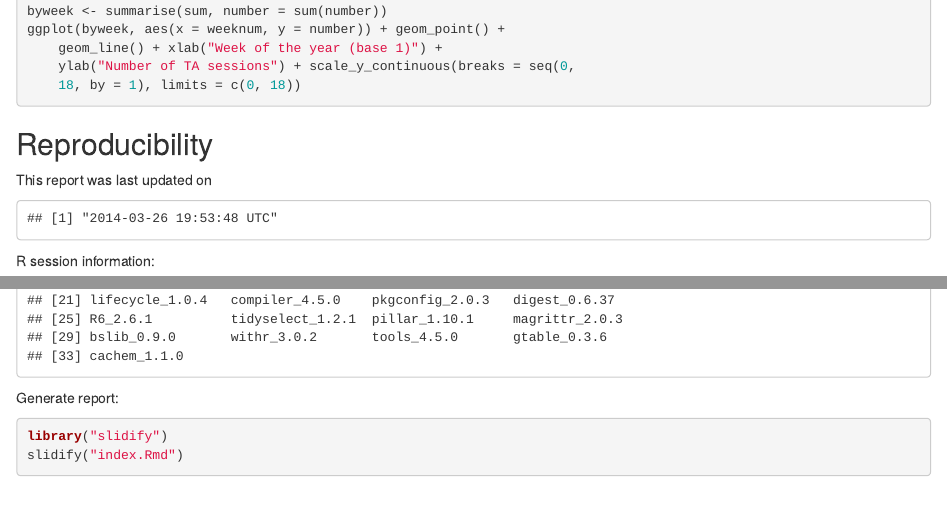
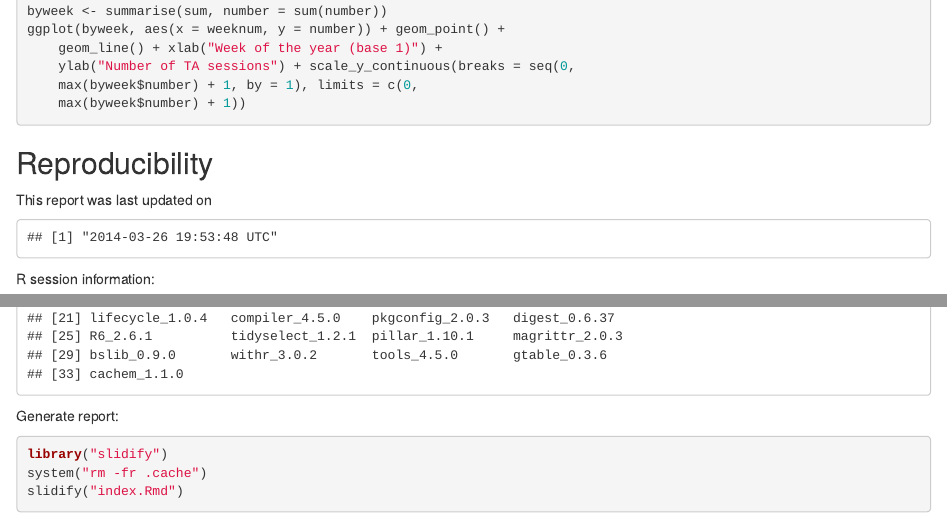
Before and after one commit to lcolladotor/mphtasessions, an R Markdown document (index.Rmd): the page in a window 1100 px wide, from 2610 px down, and a second part further down, joined at a grey line. Rendered offline with R 4.5, knitr and Pandoc, with nearby package versions; some code elsewhere in the file could not run offline.

Commit message:
updated for mid week 13

````diff
--- a/index.Rmd
+++ b/index.Rmd
@@ -122,7 +122,7 @@ Finally, we can check if the overall number of TA sessions has changed as the te
 ```{r "fig4"}
 ## Plot by week of the year ignoring TA
 byweek <- summarise(sum, number=sum(number))
-ggplot(byweek, aes(x=weeknum, y=number)) + geom_point() + geom_line() + xlab("Week of the year (base 1)") + ylab("Number of TA sessions") + scale_y_continuous(breaks=seq(0, 18, by=1), limits=c(0, 18))
+ggplot(byweek, aes(x=weeknum, y=number)) + geom_point() + geom_line() + xlab("Week of the year (base 1)") + ylab("Number of TA sessions") + scale_y_continuous(breaks=seq(0, max(byweek$number) + 1, by=1), limits=c(0, max(byweek$number) + 1))
 
 ```
 
@@ -167,6 +167,7 @@ Generate report:
 
 ```{r, eval=FALSE, echo=TRUE}
 library("slidify")
+system("rm -fr .cache")
 slidify("index.Rmd")
 ```
 
--- a/pkgs.bib
+++ b/pkgs.bib
@@ -254,3 +254,67 @@
   url = {http://ramnathv.github.com/slidify/},
   numeral = {1},
 }
+@Manual{knitcitations,
+  title = {knitcitations: Citations for knitr markdown files},
+  author = {Carl Boettiger},
+  year = {2014},
+  note = {R package version 0.5-0},
+  url = {http://CRAN.R-project.org/package=knitcitations},
+  numeral = {1},
+}
+@Manual{slidify,
+  title = {slidify: Generate reproducible html5 slides from R markdown},
+  author = {Ramnath Vaidyanathan},
+  year = {2012},
+  note = {R package version 0.4},
+  url = {http://ramnathv.github.com/slidify/},
+  numeral = {1},
+}
+@Manual{knitcitations,
+  title = {knitcitations: Citations for knitr markdown files},
+  author = {Carl Boettiger},
+  year = {2014},
+  note = {R package version 0.5-0},
+  url = {http://CRAN.R-project.org/package=knitcitations},
+  numeral = {1},
+}
+@Manual{slidify,
+  title = {slidify: Generate reproducible html5 slides from R markdown},
+  author = {Ramnath Vaidyanathan},
+  year = {2012},
+  note = {R package version 0.4},
+  url = {http://ramnathv.github.com/slidify/},
+  numeral = {1},
+}
+@Manual{knitcitations,
+  title = {knitcitations: Citations for knitr markdown files},
+  author = {Carl Boettiger},
+  year = {2014},
+  note = {R package version 0.5-0},
+  url = {http://CRAN.R-project.org/package=knitcitations},
+  numeral = {1},
+}
+@Manual{slidify,
+  title = {slidify: Generate reproducible html5 slides from R markdown},
+  author = {Ramnath Vaidyanathan},
+  year = {2012},
+  note = {R package version 0.4},
+  url = {http://ramnathv.github.com/slidify/},
+  numeral = {1},
+}
+@Manual{knitcitations,
+  title = {knitcitations: Citations for knitr markdown files},
+  author = {Carl Boettiger},
+  year = {2014},
+  note = {R package version 0.5-0},
+  url = {http://CRAN.R-project.org/package=knitcitations},
+  numeral = {1},
+}
+@Manual{slidify,
+  title = {slidify: Generate reproducible html5 slides from R markdown},
+  author = {Ramnath Vaidyanathan},
+  year = {2012},
+  note = {R package version 0.4},
+  url = {http://ramnathv.github.com/slidify/},
+  numeral = {1},
+}
````
Also changed, not shown: assets/fig/fig1.png, assets/fig/fig2.png, assets/fig/fig3.png, assets/fig/fig4.png, index.html, index.md.
